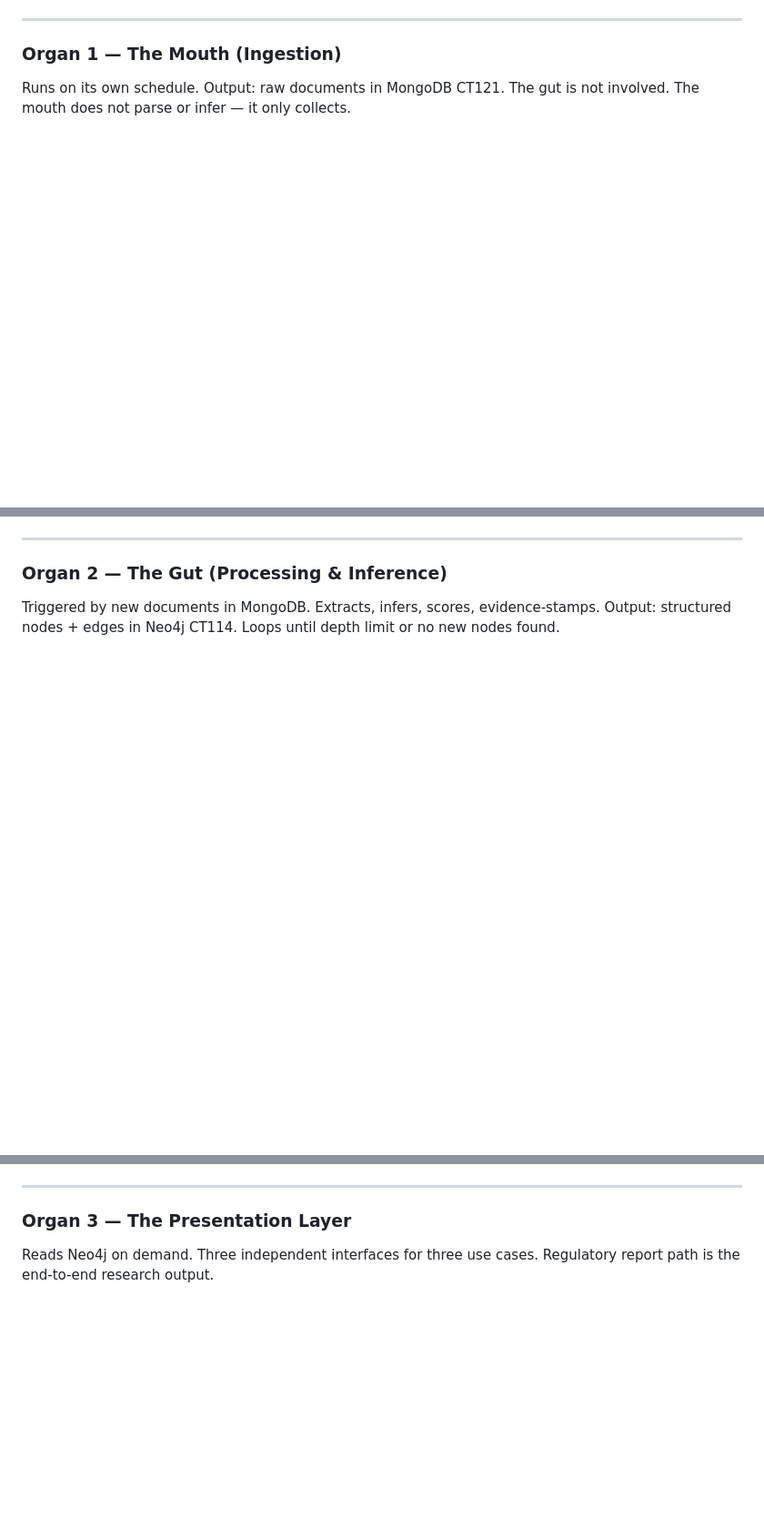
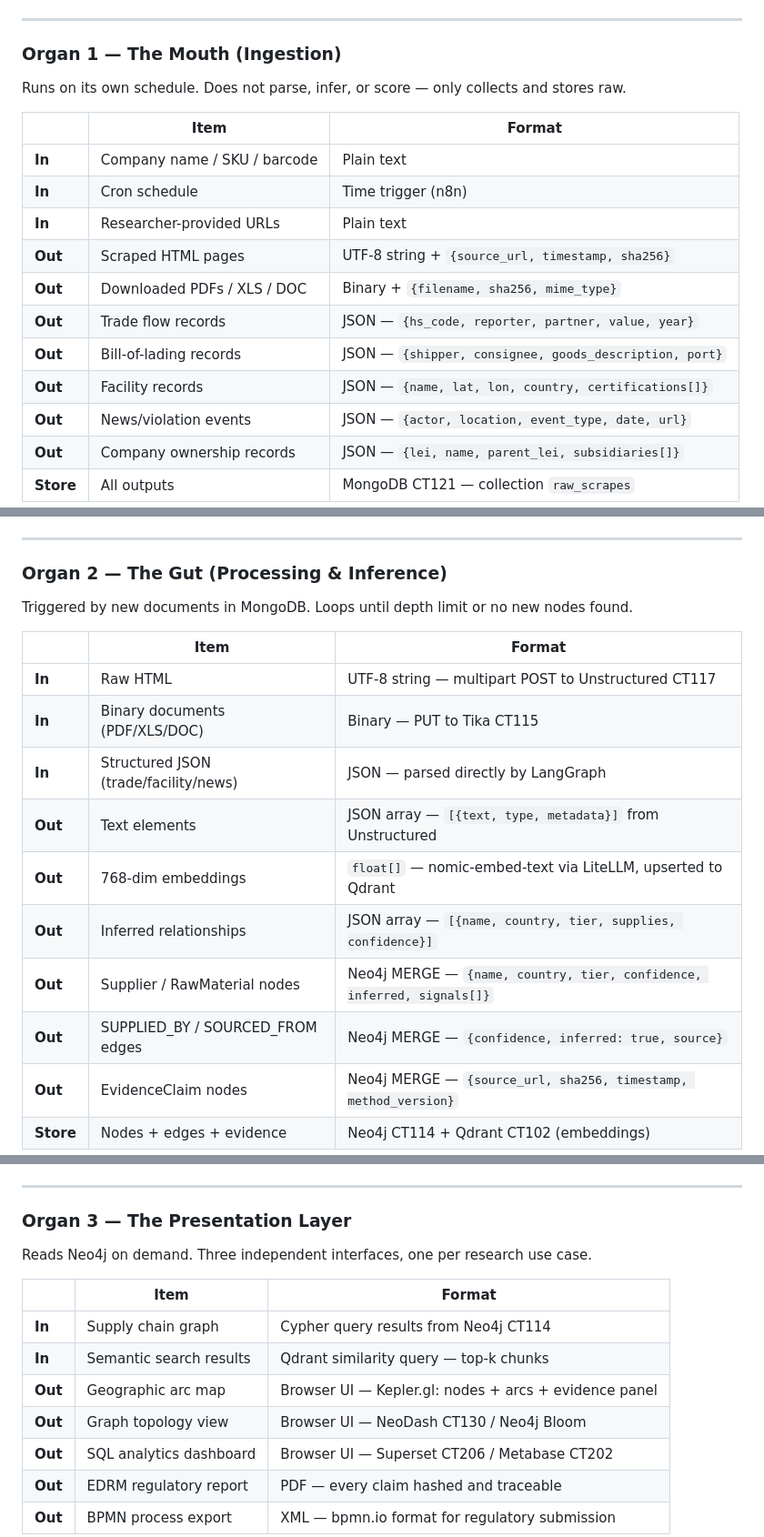
Before and after one commit to Research-Ready/supplylens, a Markdown page: README.md, 3 parts joined by grey strips. Shown at 91% size. GitHub-like rendering; blank space fills up the shorter version.

````diff
--- a/README.md
+++ b/README.md
@@ -71,8 +83,21 @@ flowchart LR
 
 ### Organ 1 — The Mouth (Ingestion)
 
-Runs on its own schedule. Output: raw documents in MongoDB CT121.
-The gut is not involved. The mouth does not parse or infer — it only collects.
+Runs on its own schedule. Does not parse, infer, or score — only collects and stores raw.
+
+| | Item | Format |
+|--|------|--------|
+| **In** | Company name / SKU / barcode | Plain text |
+| **In** | Cron schedule | Time trigger (n8n) |
+| **In** | Researcher-provided URLs | Plain text |
+| **Out** | Scraped HTML pages | UTF-8 string + `{source_url, timestamp, sha256}` |
+| **Out** | Downloaded PDFs / XLS / DOC | Binary + `{filename, sha256, mime_type}` |
+| **Out** | Trade flow records | JSON — `{hs_code, reporter, partner, value, year}` |
+| **Out** | Bill-of-lading records | JSON — `{shipper, consignee, goods_description, port}` |
+| **Out** | Facility records | JSON — `{name, lat, lon, country, certifications[]}` |
+| **Out** | News/violation events | JSON — `{actor, location, event_type, date, url}` |
+| **Out** | Company ownership records | JSON — `{lei, name, parent_lei, subsidiaries[]}` |
+| **Store** | All outputs | MongoDB CT121 — collection `raw_scrapes` |
 
 ```mermaid
 flowchart TD
@@ -114,9 +131,20 @@ flowchart TD
 
 ### Organ 2 — The Gut (Processing & Inference)
 
-Triggered by new documents in MongoDB. Extracts, infers, scores, evidence-stamps.
-Output: structured nodes + edges in Neo4j CT114.
-Loops until depth limit or no new nodes found.
+Triggered by new documents in MongoDB. Loops until depth limit or no new nodes found.
+
+| | Item | Format |
+|--|------|--------|
+| **In** | Raw HTML | UTF-8 string — multipart POST to Unstructured CT117 |
+| **In** | Binary documents (PDF/XLS/DOC) | Binary — PUT to Tika CT115 |
+| **In** | Structured JSON (trade/facility/news) | JSON — parsed directly by LangGraph |
+| **Out** | Text elements | JSON array — `[{text, type, metadata}]` from Unstructured |
+| **Out** | 768-dim embeddings | `float[]` — nomic-embed-text via LiteLLM, upserted to Qdrant |
+| **Out** | Inferred relationships | JSON array — `[{name, country, tier, supplies, confidence}]` |
+| **Out** | Supplier / RawMaterial nodes | Neo4j MERGE — `{name, country, tier, confidence, inferred, signals[]}` |
+| **Out** | SUPPLIED\_BY / SOURCED\_FROM edges | Neo4j MERGE — `{confidence, inferred: true, source}` |
+| **Out** | EvidenceClaim nodes | Neo4j MERGE — `{source_url, sha256, timestamp, method_version}` |
+| **Store** | Nodes + edges + evidence | Neo4j CT114 + Qdrant CT102 (embeddings) |
 
 ```mermaid
 flowchart TD
@@ -173,8 +182,17 @@ flowchart TD
 
 ### Organ 3 — The Presentation Layer
 
-Reads Neo4j on demand. Three independent interfaces for three use cases.
-Regulatory report path is the end-to-end research output.
+Reads Neo4j on demand. Three independent interfaces, one per research use case.
+
+| | Item | Format |
+|--|------|--------|
+| **In** | Supply chain graph | Cypher query results from Neo4j CT114 |
+| **In** | Semantic search results | Qdrant similarity query — top-k chunks |
+| **Out** | Geographic arc map | Browser UI — Kepler.gl: nodes + arcs + evidence panel |
+| **Out** | Graph topology view | Browser UI — NeoDash CT130 / Neo4j Bloom |
+| **Out** | SQL analytics dashboard | Browser UI — Superset CT206 / Metabase CT202 |
+| **Out** | EDRM regulatory report | PDF — every claim hashed and traceable |
+| **Out** | BPMN process export | XML — bpmn.io format for regulatory submission |
 
 ```mermaid
 flowchart TD
````
Also changed, not shown: other parts of README.md (+129 -135 lines).
